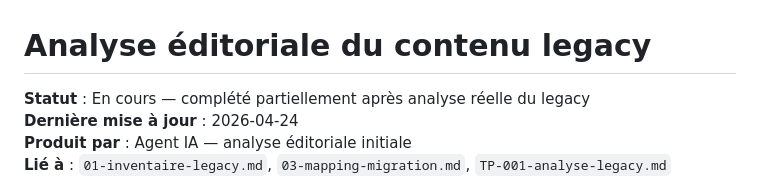
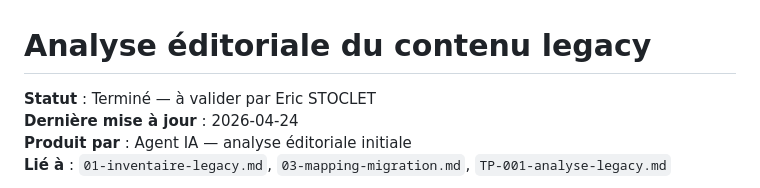
Before and after one commit to estoclet/adp-docs, a Markdown page: 03-legacy/02-analyse-contenu.md, the part around the change. GitHub-like rendering.

```diff
--- a/03-legacy/02-analyse-contenu.md
+++ b/03-legacy/02-analyse-contenu.md
@@ -1,6 +1,6 @@
 # Analyse éditoriale du contenu legacy
 
-**Statut** : En cours — complété partiellement après analyse réelle du legacy
+**Statut** : Terminé — à valider par Eric STOCLET
 **Dernière mise à jour** : 2026-04-24
 **Produit par** : Agent IA — analyse éditoriale initiale
 **Lié à** : `01-inventaire-legacy.md`, `03-mapping-migration.md`, `TP-001-analyse-legacy.md`
```
Also changed, not shown: 00-initialisation-projet.md (+9 -9 lines), 03-legacy/03-mapping-migration.md (+1 -1 lines).
